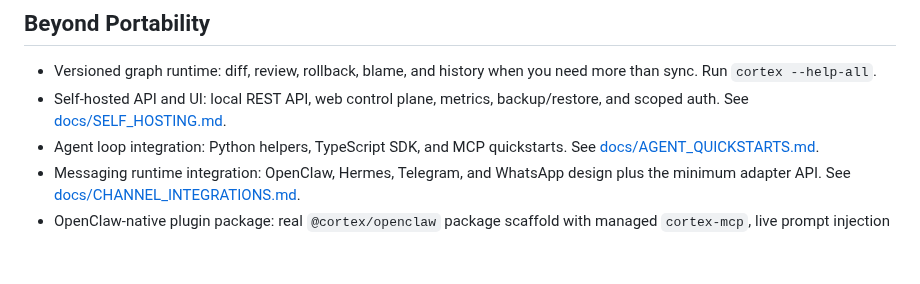
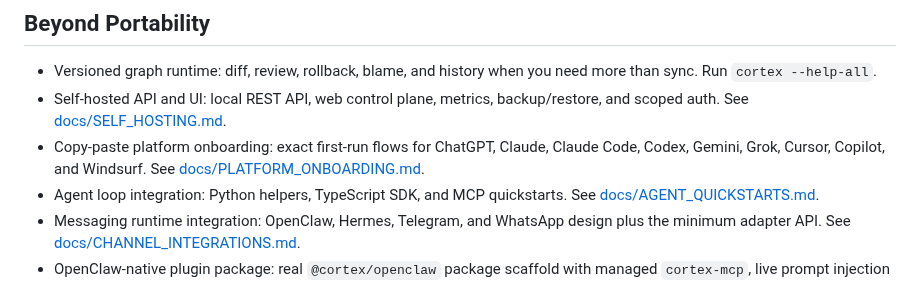
Before and after one commit to Junebugg1214/Cortex-AI, a Markdown page: README.md, the part around the change. Rendered like a GitHub page; blank space fills up the shorter version.

Commit message:
docs: add platform onboarding guide

```diff
--- a/README.md
+++ b/README.md
@@ -94,6 +94,7 @@ Use `cortex scan`, `cortex remember`, `cortex portable`, and `cortex sync --smar
 
 - Versioned graph runtime: diff, review, rollback, blame, and history when you need more than sync. Run `cortex --help-all`.
 - Self-hosted API and UI: local REST API, web control plane, metrics, backup/restore, and scoped auth. See [docs/SELF_HOSTING.md](docs/SELF_HOSTING.md).
+- Copy-paste platform onboarding: exact first-run flows for ChatGPT, Claude, Claude Code, Codex, Gemini, Grok, Cursor, Copilot, and Windsurf. See [docs/PLATFORM_ONBOARDING.md](docs/PLATFORM_ONBOARDING.md).
 - Agent loop integration: Python helpers, TypeScript SDK, and MCP quickstarts. See [docs/AGENT_QUICKSTARTS.md](docs/AGENT_QUICKSTARTS.md).
 - Messaging runtime integration: OpenClaw, Hermes, Telegram, and WhatsApp design plus the minimum adapter API. See [docs/CHANNEL_INTEGRATIONS.md](docs/CHANNEL_INTEGRATIONS.md).
 - OpenClaw-native plugin package: real `@cortex/openclaw` package scaffold with managed `cortex-mcp`, live prompt injection hooks, and per-user/per-thread memory seeding. See [docs/OPENCLAW_NATIVE_PLUGIN.md](docs/OPENCLAW_NATIVE_PLUGIN.md).
```
Also changed, not shown: docs/PLATFORM_ONBOARDING.md (added, +315 -0 lines), docs/PORTABILITY.md (+4 -0 lines).
